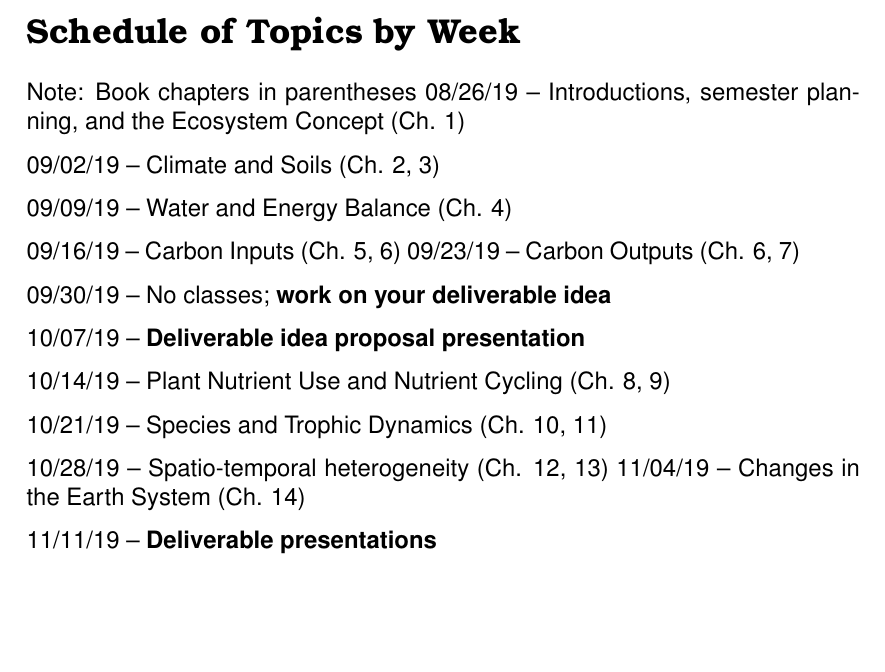
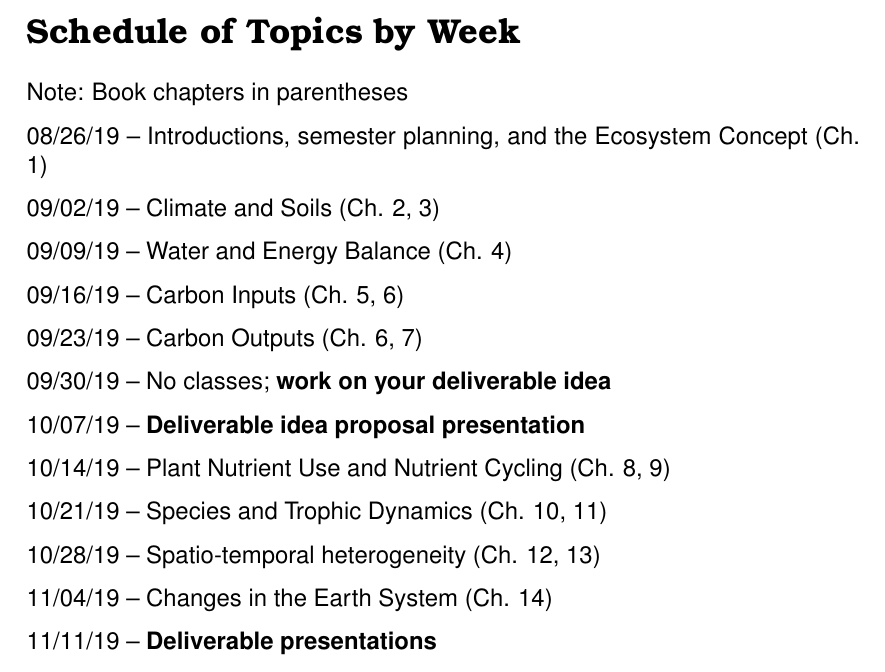
Before and after one commit to SmithEcophysLab/ptee_fall2019, a LaTeX document (Syllabus/src/BIOL4301_Syllabus_fall2019.tex): part of page 8 of 8, cut so that both start at the same text, the shorter picture padded with empty space. Compiled offline with pdfLaTeX.

Commit message:
created pdfs of syllabi

```diff
--- a/Syllabus/src/BIOL4301_Syllabus_fall2019.tex
+++ b/Syllabus/src/BIOL4301_Syllabus_fall2019.tex
@@ -233,17 +233,17 @@ Student Union Building Room 201,
 \newpage
 
 \section*{Schedule of Topics by Week}
-Note: Book chapters in parentheses
+Note: Book chapters in parentheses \par
 08/26/19 – Introductions, semester planning, and the Ecosystem Concept (Ch. 1) \par
 09/02/19 – Climate and Soils (Ch. 2, 3) \par
 09/09/19 – Water and Energy Balance (Ch. 4) \par
-09/16/19 – Carbon Inputs (Ch. 5, 6)
+09/16/19 – Carbon Inputs (Ch. 5, 6) \par
 09/23/19 – Carbon Outputs (Ch. 6, 7) \par
 09/30/19 – No classes; \textbf{work on your deliverable idea} \par
 10/07/19 – \textbf{Deliverable idea proposal presentation} \par
 10/14/19 – Plant Nutrient Use and Nutrient Cycling (Ch. 8, 9) \par
 10/21/19 – Species and Trophic Dynamics (Ch. 10, 11) \par
-10/28/19 – Spatio-temporal heterogeneity (Ch. 12, 13)
+10/28/19 – Spatio-temporal heterogeneity (Ch. 12, 13) \par
 11/04/19 – Changes in the Earth System (Ch. 14) \par
 11/11/19 – \textbf{Deliverable presentations} \par
 11/18/19 – \textbf{Deliverable presentations} \par
```
Also changed, not shown: Syllabus/src/BIOL6301_Syllabus_fall2019.tex (+3 -3 lines), Syllabus/src/BIOL4301_Syllabus_fall2019.pdf, Syllabus/src/BIOL6301_Syllabus_fall2019.pdf, 6 other files.
